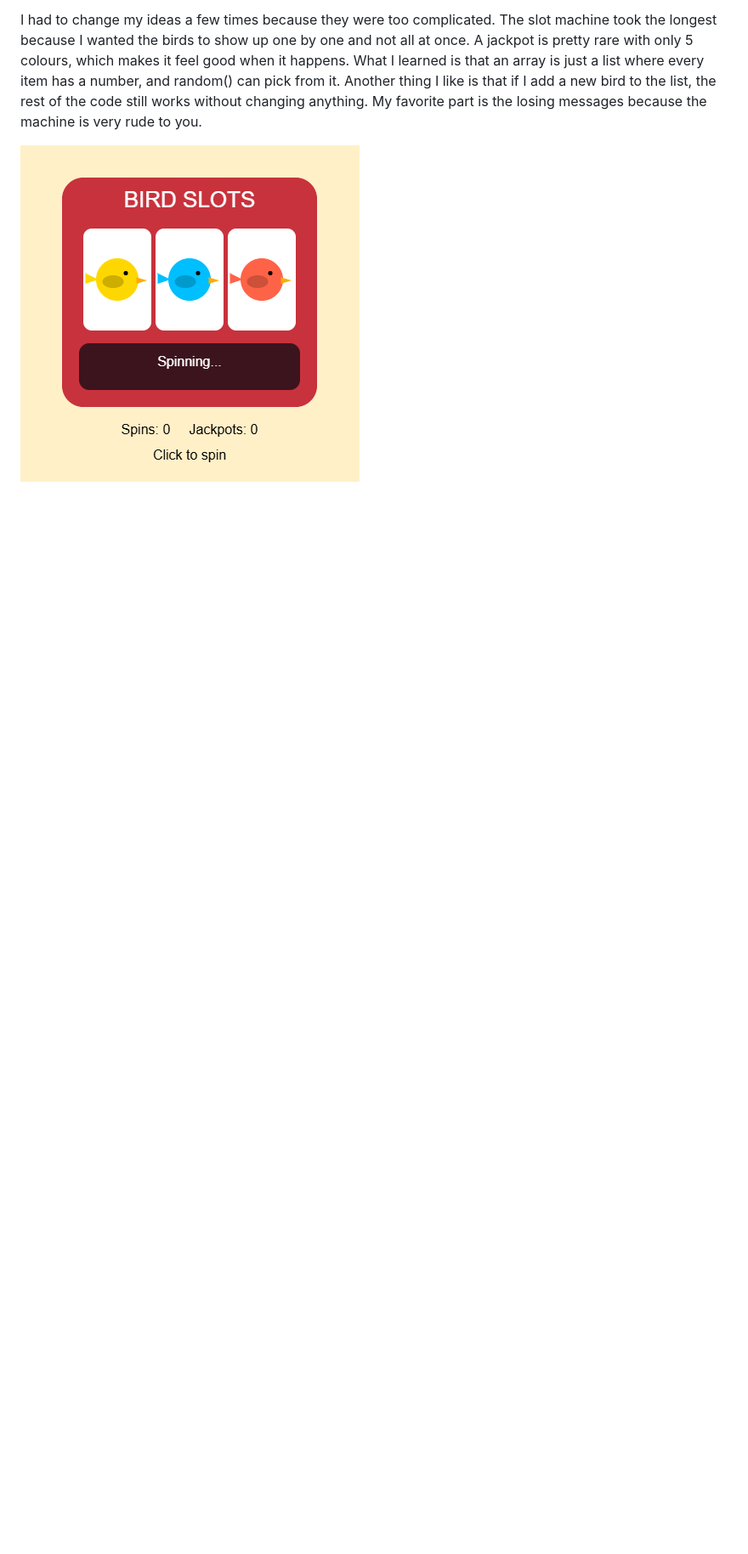
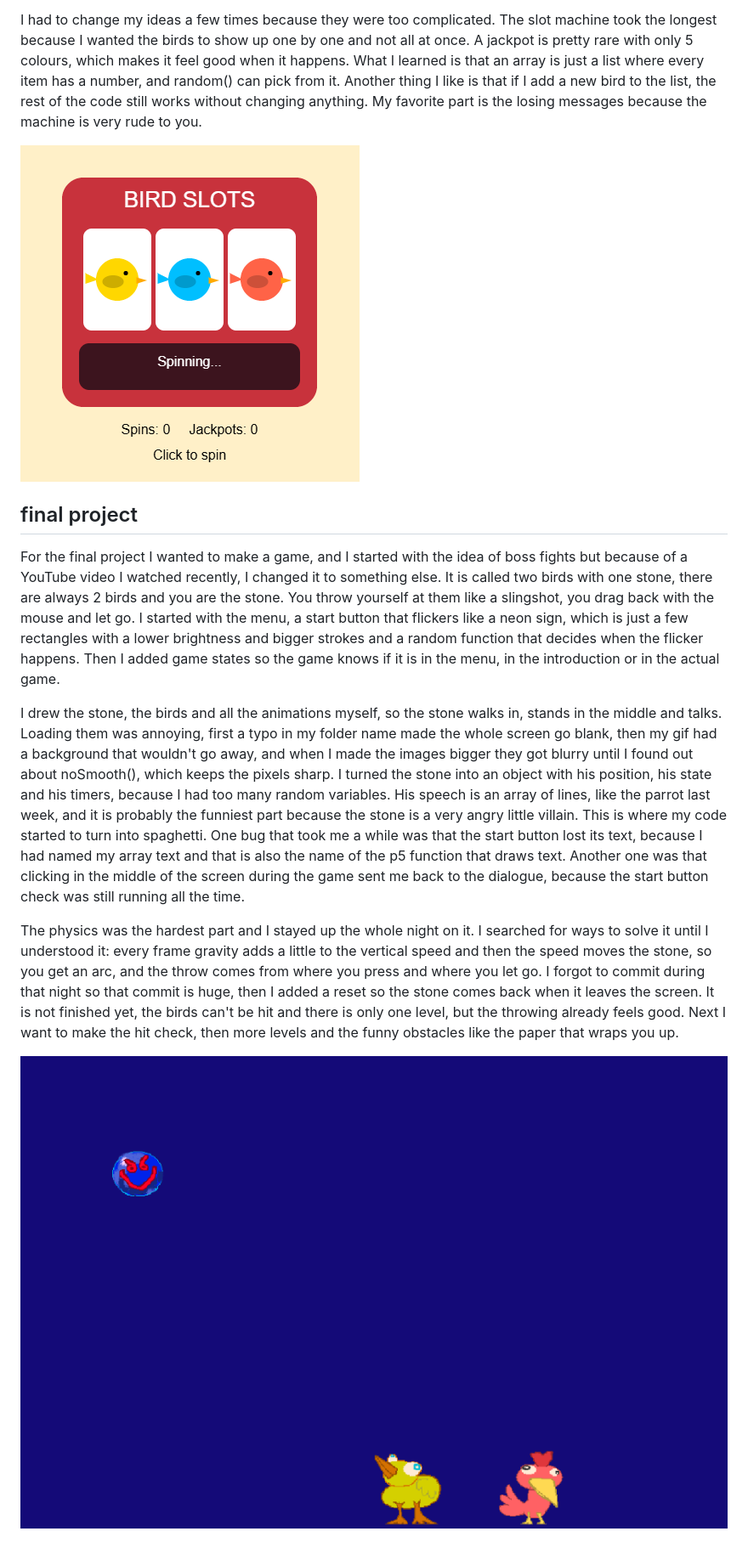
Before and after one commit to Sishooboy/CART-253-, a Markdown page: journal.md, the part around the change. Shown at 85% size. Rendered like a GitHub page; pictures changed too: images/finalproject.png (added); blank space fills up the shorter version.

Commit message:
journaling

```diff
--- a/journal.md
+++ b/journal.md
@@ -53,3 +53,13 @@ This week was about arrays so I kept doing birds. The first one is a dating app
 I had to change my ideas a few times because they were too complicated. The slot machine took the longest because I wanted the birds to show up one by one and not all at once. A jackpot is pretty rare with only 5 colours, which makes it feel good when it happens. What I learned is that an array is just a list where every item has a number, and random() can pick from it. Another thing I like is that if I add a new bird to the list, the rest of the code still works without changing anything. My favorite part is the losing messages because the machine is very rude to you.
 
 ![Bird Slots](images/birdslots.png)
+
+## final project
+
+For the final project I wanted to make a game, and I started with the idea of boss fights but because of a YouTube video I watched recently, I changed it to something else. It is called two birds with one stone, there are always 2 birds and you are the stone. You throw yourself at them like a slingshot, you drag back with the mouse and let go. I started with the menu, a start button that flickers like a neon sign, which is just a few rectangles with a lower brightness and bigger strokes and a random function that decides when the flicker happens. Then I added game states so the game knows if it is in the menu, in the introduction or in the actual game.
+
+I drew the stone, the birds and all the animations myself, so the stone walks in, stands in the middle and talks. Loading them was annoying, first a typo in my folder name made the whole screen go blank, then my gif had a background that wouldn't go away, and when I made the images bigger they got blurry until I found out about noSmooth(), which keeps the pixels sharp. I turned the stone into an object with his position, his state and his timers, because I had too many random variables. His speech is an array of lines, like the parrot last week, and it is probably the funniest part because the stone is a very angry little villain. This is where my code started to turn into spaghetti. One bug that took me a while was that the start button lost its text, because I had named my array text and that is also the name of the p5 function that draws text. Another one was that clicking in the middle of the screen during the game sent me back to the dialogue, because the start button check was still running all the time.
+
+The physics was the hardest part and I stayed up the whole night on it. I searched for ways to solve it until I understood it: every frame gravity adds a little to the vertical speed and then the speed moves the stone, so you get an arc, and the throw comes from where you press and where you let go. I forgot to commit during that night so that commit is huge, then I added a reset so the stone comes back when it leaves the screen. It is not finished yet, the birds can't be hit and there is only one level, but the throwing already feels good. Next I want to make the hit check, then more levels and the funny obstacles like the paper that wraps you up.
+
+![Two Birds One Stone](images/finalproject.png)
```
